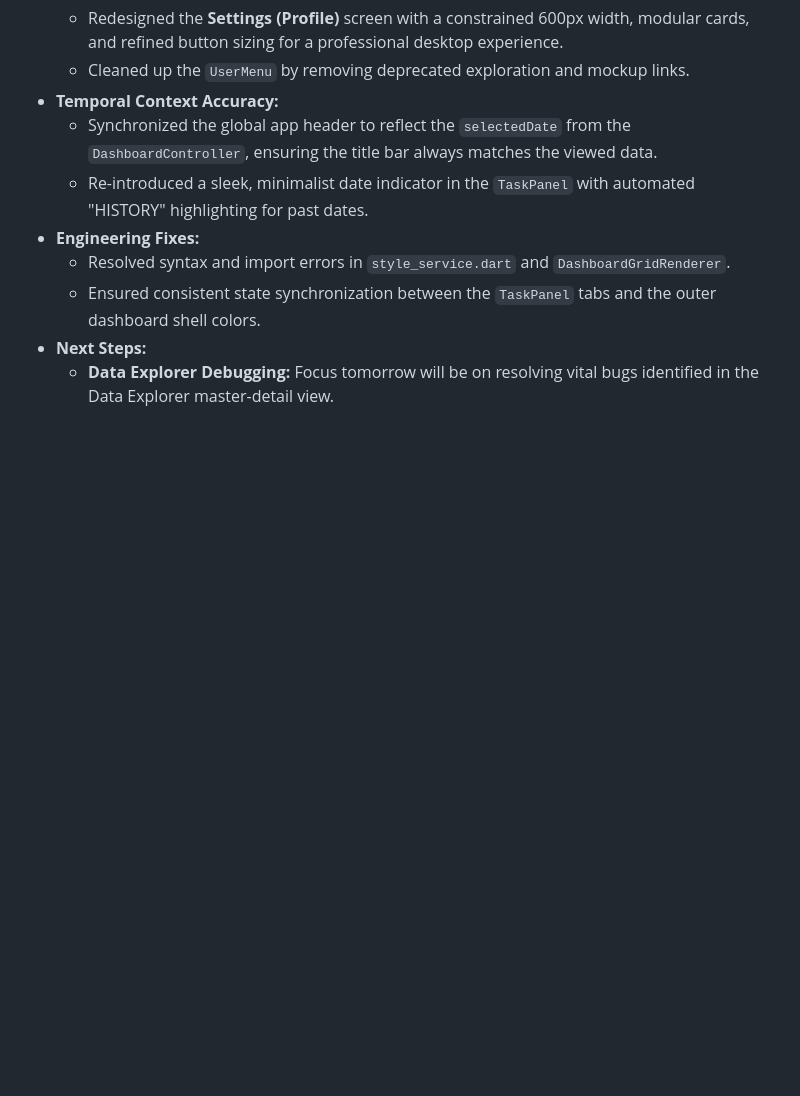
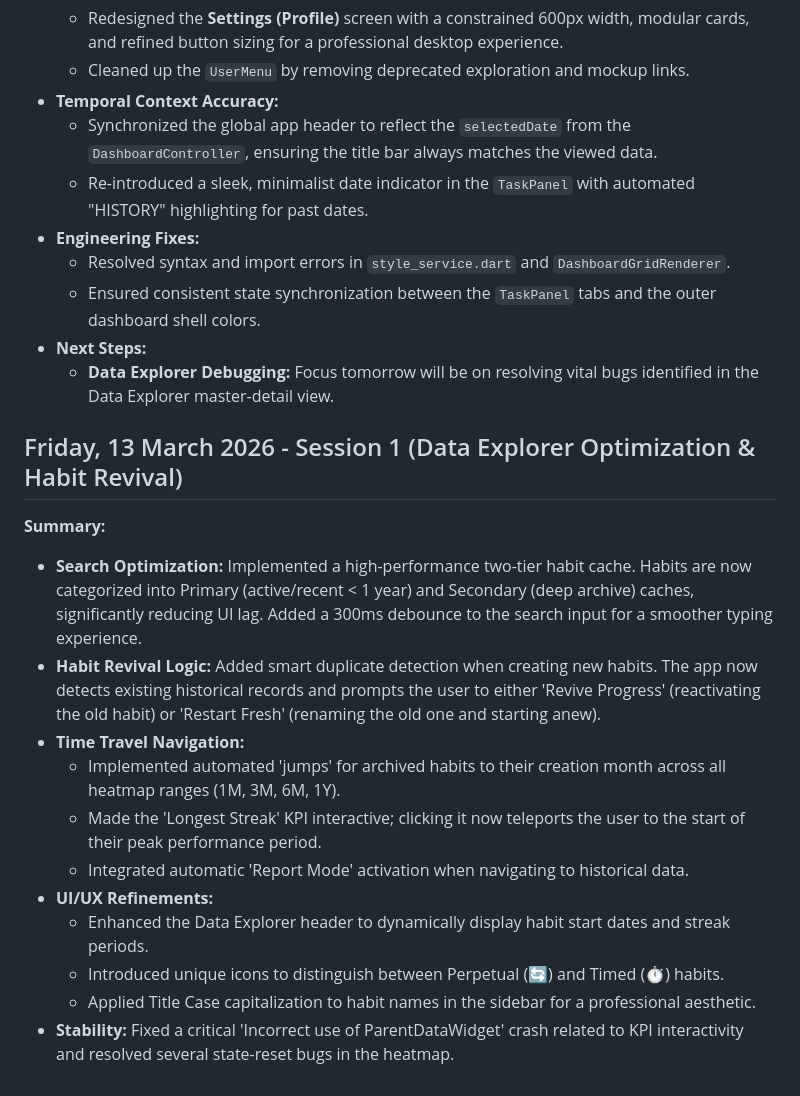
Before and after one commit to Uzee009/consistency-tracker, a Markdown page: Prj_Progress.md, the part around the change. Drawn GitHub-style; blank space fills up the shorter version.

Commit message:
docs: log session progress for Data Explorer optimization and Habit Revival

```diff
--- a/Prj_Progress.md
+++ b/Prj_Progress.md
@@ -363,3 +363,18 @@
     *   Ensured consistent state synchronization between the `TaskPanel` tabs and the outer dashboard shell colors.
 *   **Next Steps:**
     *   **Data Explorer Debugging:** Focus tomorrow will be on resolving vital bugs identified in the Data Explorer master-detail view.
+
+## Friday, 13 March 2026 - Session 1 (Data Explorer Optimization & Habit Revival)
+
+**Summary:**
+*   **Search Optimization:** Implemented a high-performance two-tier habit cache. Habits are now categorized into Primary (active/recent < 1 year) and Secondary (deep archive) caches, significantly reducing UI lag. Added a 300ms debounce to the search input for a smoother typing experience.
+*   **Habit Revival Logic:** Added smart duplicate detection when creating new habits. The app now detects existing historical records and prompts the user to either 'Revive Progress' (reactivating the old habit) or 'Restart Fresh' (renaming the old one and starting anew).
+*   **Time Travel Navigation:**
+    *   Implemented automated 'jumps' for archived habits to their creation month across all heatmap ranges (1M, 3M, 6M, 1Y).
+    *   Made the 'Longest Streak' KPI interactive; clicking it now teleports the user to the start of their peak performance period.
+    *   Integrated automatic 'Report Mode' activation when navigating to historical data.
+*   **UI/UX Refinements:**
+    *   Enhanced the Data Explorer header to dynamically display habit start dates and streak periods.
+    *   Introduced unique icons to distinguish between Perpetual (🔄) and Timed (⏱️) habits.
+    *   Applied Title Case capitalization to habit names in the sidebar for a professional aesthetic.
+*   **Stability:** Fixed a critical 'Incorrect use of ParentDataWidget' crash related to KPI interactivity and resolved several state-reset bugs in the heatmap.
```
